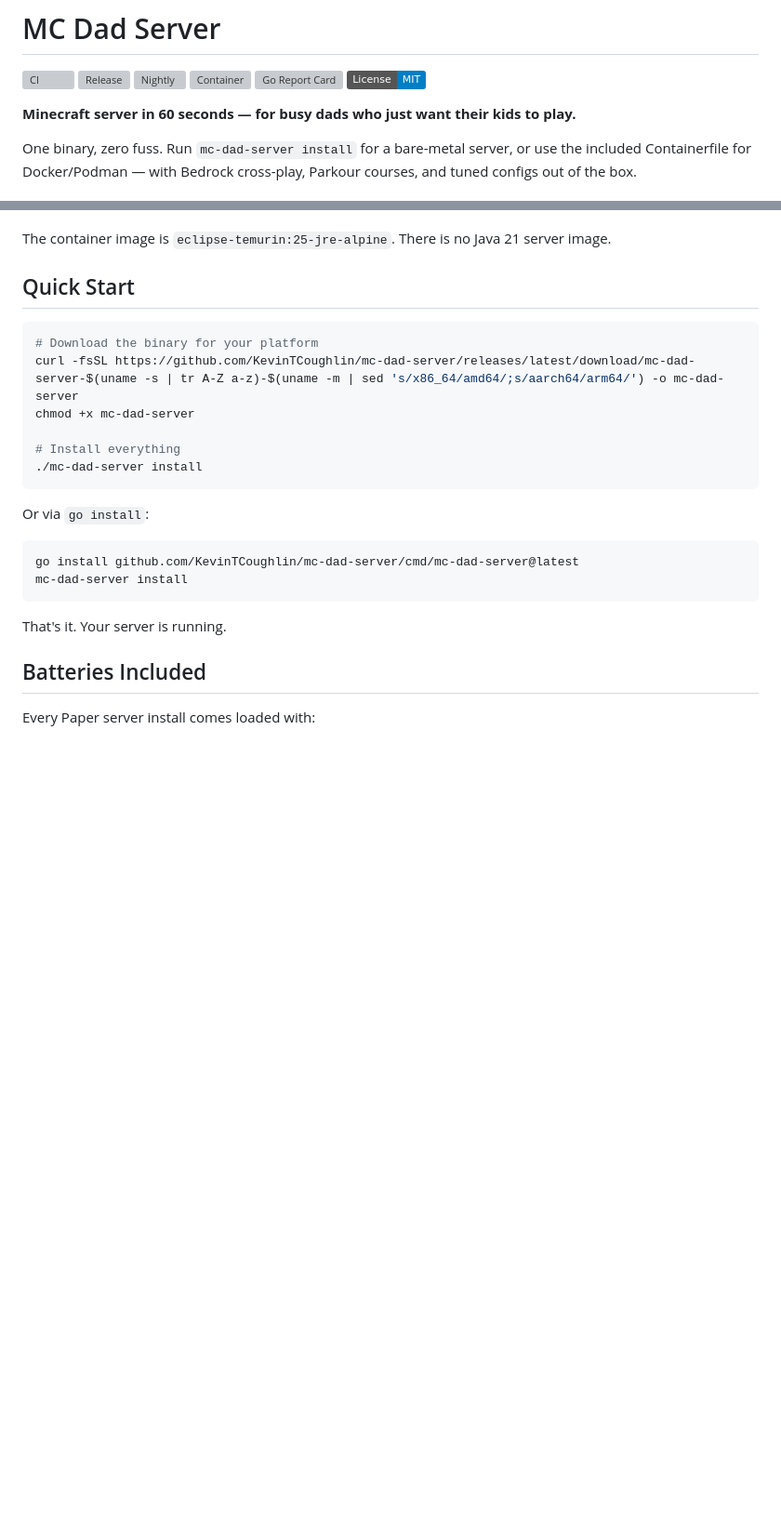
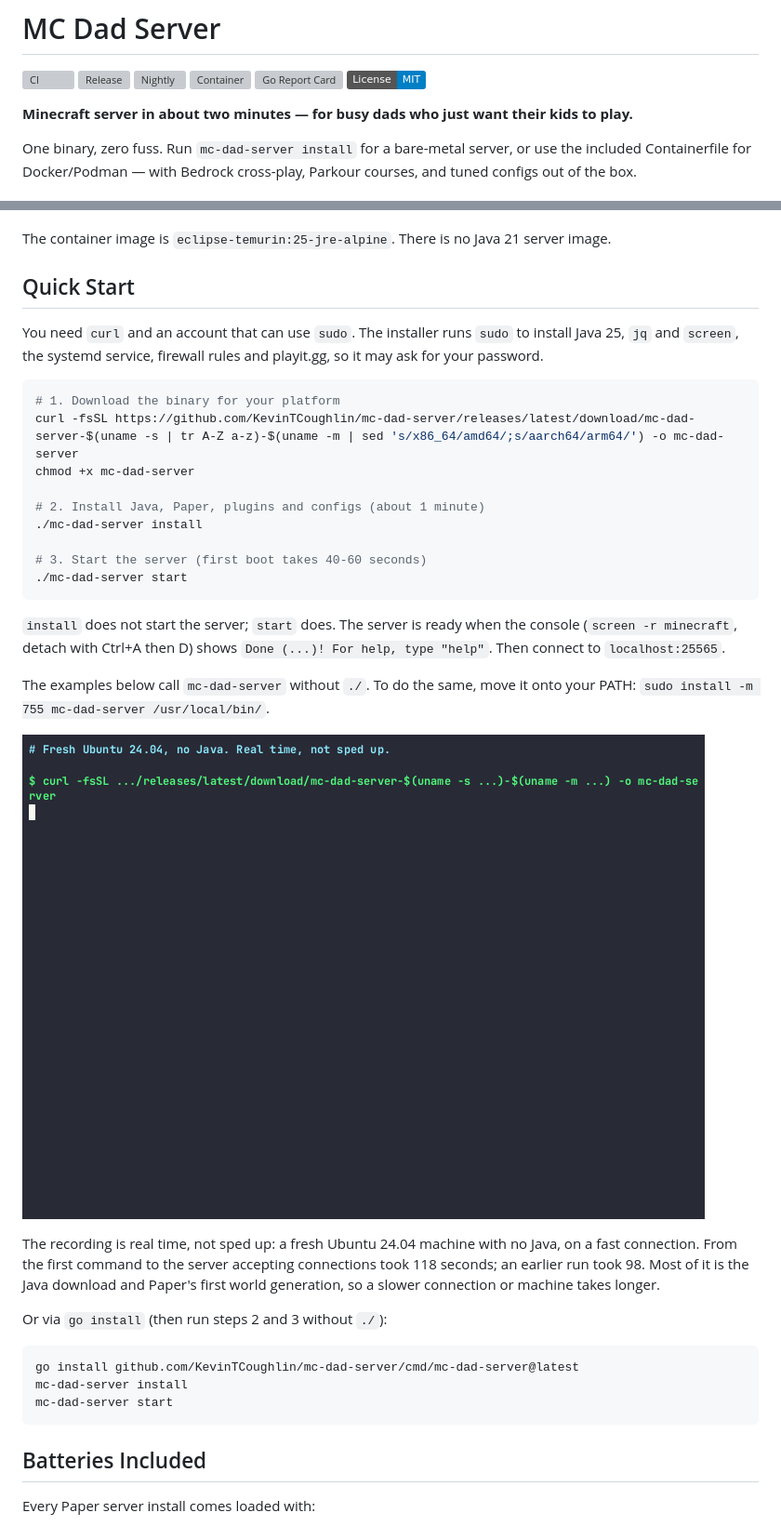
Before and after one commit to KevinTCoughlin/mc-dad-server, a Markdown page: README.md, 2 parts joined by grey strips. Shown at 93% size. GitHub-like rendering; pictures changed too: docs/quickstart.gif (added); badges without logos; blank space fills up the shorter version; grey boxes are pictures that could not be loaded.

Commit message:
docs: tighten README quick start and add a real-time recording (#68) [skip ci]
* docs: tighten README quick start and add a real-time recording

Following the quick start on a fresh Ubuntu 24.04 box showed that
install does not start the server (the README said it did), that
curl and sudo are unstated prerequisites, and that time to ready is
98-118 s, not 60 s. Add the missing start step, the prerequisites, a
PATH hint for the later examples, and an asciinema recording rendered
at real speed.

Co-Authored-By: Claude Opus 5.5 <noreply@anthropic.com>
Claude-Session: https://claude.ai/code/session_01RQetM3A7aws53cE41m2cg4

* docs: name the console Done line as the ready signal

Co-Authored-By: Claude Opus 5.5 <noreply@anthropic.com>
Claude-Session: https://claude.ai/code/session_01RQetM3A7aws53cE41m2cg4

---------

Co-authored-by: Claude Opus 5.5 <noreply@anthropic.com>

````diff
--- a/README.md
+++ b/README.md
@@ -7,7 +7,7 @@
 [![Go Report Card](https://goreportcard.com/badge/github.com/KevinTCoughlin/mc-dad-server)](https://goreportcard.com/report/github.com/KevinTCoughlin/mc-dad-server)
 [![License: MIT](https://img.shields.io/badge/License-MIT-blue.svg)](https://opensource.org/licenses/MIT)
 
-**Minecraft server in 60 seconds — for busy dads who just want their kids to play.**
+**Minecraft server in about two minutes — for busy dads who just want their kids to play.**
 
 One binary, zero fuss. Run `mc-dad-server install` for a bare-metal server, or use the included Containerfile for Docker/Podman — with Bedrock cross-play, Parkour courses, and tuned configs out of the box.
 
@@ -21,23 +21,44 @@ The container image is `eclipse-temurin:25-jre-alpine`. There is no Java 21 serv
 
 ## Quick Start
 
+You need `curl` and an account that can use `sudo`. The installer runs
+`sudo` to install Java 25, `jq` and `screen`, the systemd service, firewall
+rules and playit.gg, so it may ask for your password.
+
 ```bash
-# Download the binary for your platform
+# 1. Download the binary for your platform
 curl -fsSL https://github.com/KevinTCoughlin/mc-dad-server/releases/latest/download/mc-dad-server-$(uname -s | tr A-Z a-z)-$(uname -m | sed 's/x86_64/amd64/;s/aarch64/arm64/') -o mc-dad-server
 chmod +x mc-dad-server
 
-# Install everything
+# 2. Install Java, Paper, plugins and configs (about 1 minute)
 ./mc-dad-server install
+
+# 3. Start the server (first boot takes 40-60 seconds)
+./mc-dad-server start
 ```
 
-Or via `go install`:
+`install` does not start the server; `start` does. The server is ready when
+the console (`screen -r minecraft`, detach with Ctrl+A then D) shows
+`Done (...)! For help, type "help"`. Then connect to `localhost:25565`.
+
+The examples below call `mc-dad-server` without `./`. To do the same, move
+it onto your PATH: `sudo install -m 755 mc-dad-server /usr/local/bin/`.
+
+![Quick start on a fresh Ubuntu 24.04 machine, recorded in real time](docs/quickstart.gif)
+
+The recording is real time, not sped up: a fresh Ubuntu 24.04 machine with
+no Java, on a fast connection. From the first command to the server
+accepting connections took 118 seconds; an earlier run took 98. Most of it is
+the Java download and Paper's first world generation, so a slower connection
+or machine takes longer.
+
+Or via `go install` (then run steps 2 and 3 without `./`):
 
 ```bash
 go install github.com/KevinTCoughlin/mc-dad-server/cmd/mc-dad-server@latest
 mc-dad-server install
+mc-dad-server start
 ```
-
-That's it. Your server is running.
 
 ## Batteries Included
 
````
